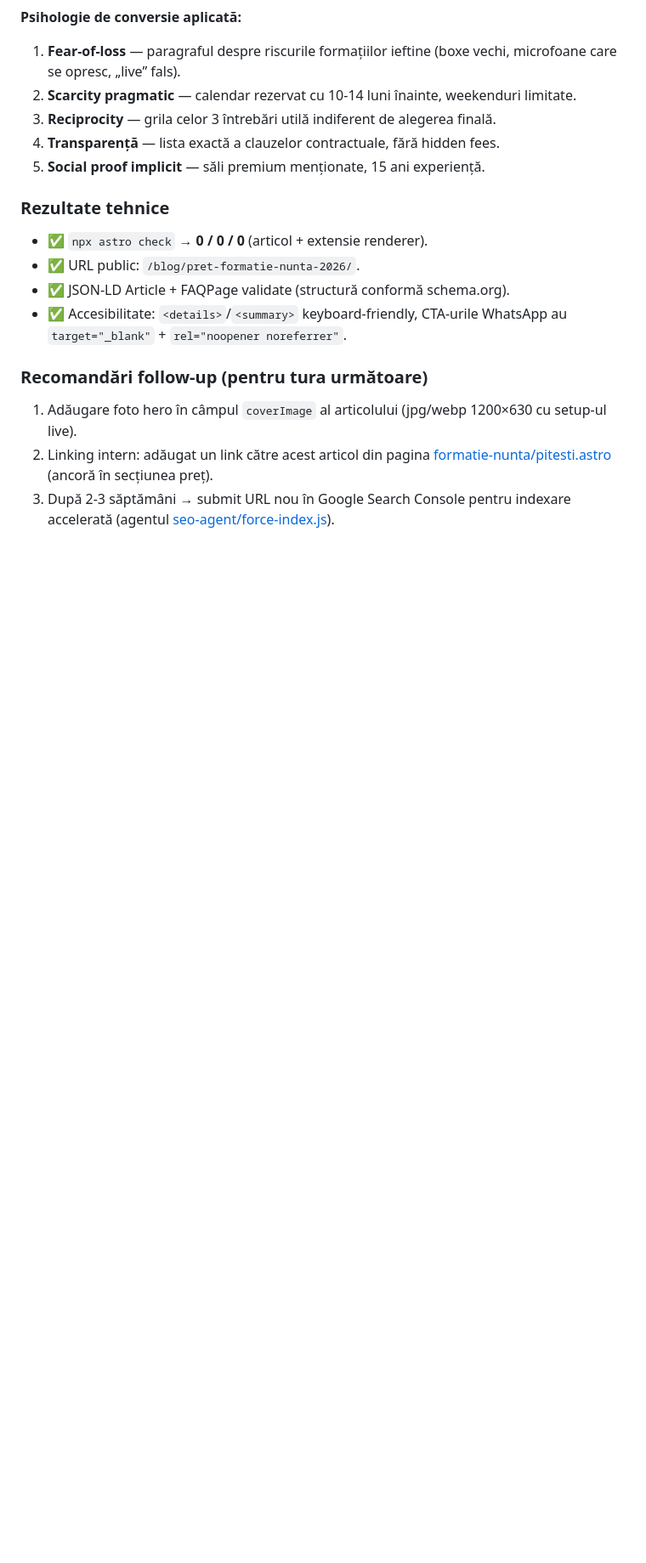
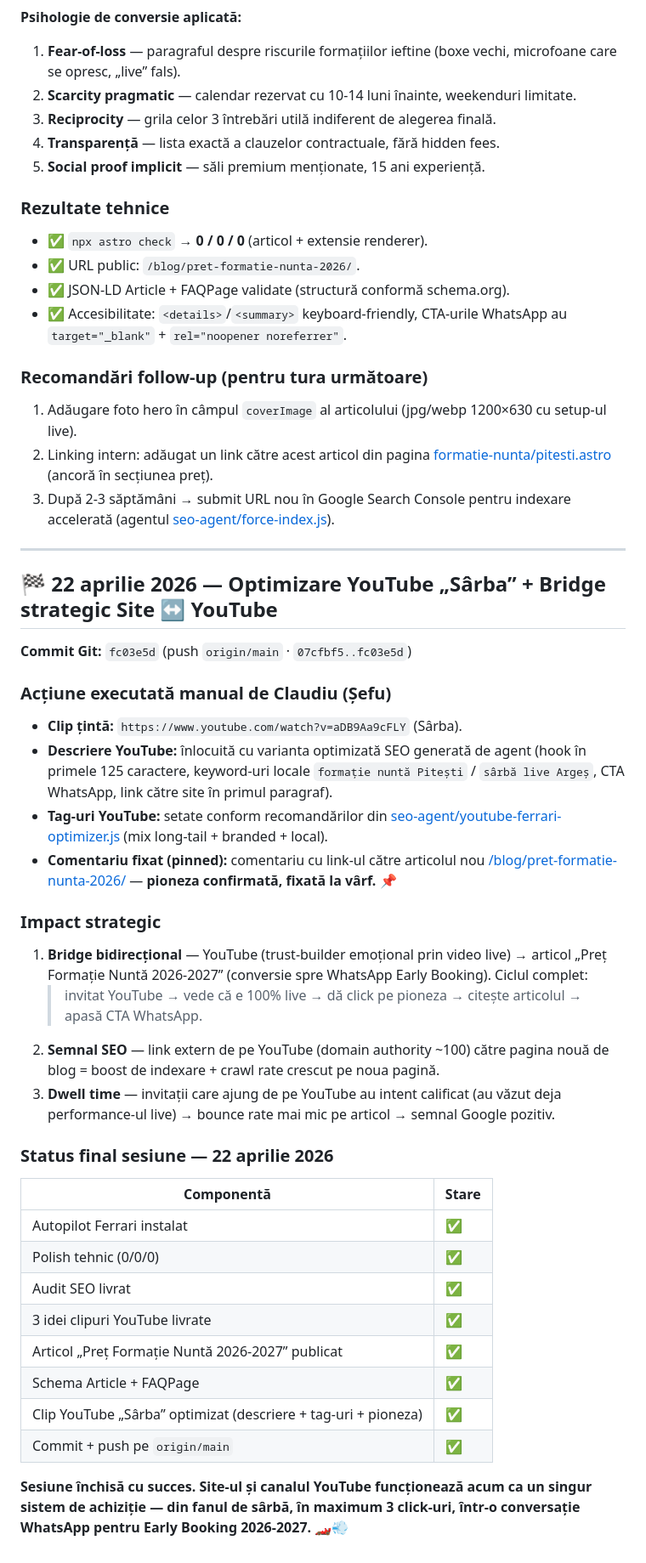
Before and after one commit to florentinapanaofficial-hash/Site-Trupa, a Markdown page: cheia-ferrari/3-Jurnal-Actiuni.md, the part around the change. Shown at 85% size. Drawn GitHub-style; blank space fills up the shorter version.

Commit message:
docs(jurnal): optimizare YouTube Sarba + bridge site-YT + inchidere sesiune 22 apr 2026

```diff
--- a/cheia-ferrari/3-Jurnal-Actiuni.md
+++ b/cheia-ferrari/3-Jurnal-Actiuni.md
@@ -140,3 +140,38 @@ Axate pe cuvântul-cheie principal **„formație nuntă Pitești / Argeș”**:
 1. Adăugare foto hero în câmpul `coverImage` al articolului (jpg/webp 1200×630 cu setup-ul live).
 2. Linking intern: adăugat un link către acest articol din pagina [formatie-nunta/pitesti.astro](src/pages/formatie-nunta/pitesti.astro) (ancoră în secțiunea preț).
 3. După 2-3 săptămâni → submit URL nou în Google Search Console pentru indexare accelerată (agentul [seo-agent/force-index.js](seo-agent/force-index.js)).
+
+---
+
+## 🏁 22 aprilie 2026 — Optimizare YouTube „Sârba” + Bridge strategic Site ↔ YouTube
+
+**Commit Git:** `fc03e5d` (push `origin/main` · `07cfbf5..fc03e5d`)
+
+### Acțiune executată manual de Claudiu (Șefu)
+
+- **Clip țintă:** `https://www.youtube.com/watch?v=aDB9Aa9cFLY` (Sârba).
+- **Descriere YouTube:** înlocuită cu varianta optimizată SEO generată de agent (hook în primele 125 caractere, keyword-uri locale `formație nuntă Pitești` / `sârbă live Argeș`, CTA WhatsApp, link către site în primul paragraf).
+- **Tag-uri YouTube:** setate conform recomandărilor din [seo-agent/youtube-ferrari-optimizer.js](seo-agent/youtube-ferrari-optimizer.js/) (mix long-tail + branded + local).
+- **Comentariu fixat (pinned):** comentariu cu link-ul către articolul nou [/blog/pret-formatie-nunta-2026/](src/pages/blog/%5Bslug%5D.astro) — **pioneza confirmată, fixată la vârf.** 📌
+
+### Impact strategic
+
+1. **Bridge bidirecțional** — YouTube (trust-builder emoțional prin video live) → articol „Preț Formație Nuntă 2026-2027” (conversie spre WhatsApp Early Booking). Ciclul complet:
+   > invitat YouTube → vede că e 100% live → dă click pe pioneza → citește articolul → apasă CTA WhatsApp.
+2. **Semnal SEO** — link extern de pe YouTube (domain authority ~100) către pagina nouă de blog = boost de indexare + crawl rate crescut pe noua pagină.
+3. **Dwell time** — invitații care ajung de pe YouTube au intent calificat (au văzut deja performance-ul live) → bounce rate mai mic pe articol → semnal Google pozitiv.
+
+### Status final sesiune — 22 aprilie 2026
+
+| Componentă | Stare |
+|---|---|
+| Autopilot Ferrari instalat | ✅ |
+| Polish tehnic (0/0/0) | ✅ |
+| Audit SEO livrat | ✅ |
+| 3 idei clipuri YouTube livrate | ✅ |
+| Articol „Preț Formație Nuntă 2026-2027” publicat | ✅ |
+| Schema Article + FAQPage | ✅ |
+| Clip YouTube „Sârba” optimizat (descriere + tag-uri + pioneza) | ✅ |
+| Commit + push pe `origin/main` | ✅ |
+
+**Sesiune închisă cu succes. Site-ul și canalul YouTube funcționează acum ca un singur sistem de achiziție — din fanul de sârbă, în maximum 3 click-uri, într-o conversație WhatsApp pentru Early Booking 2026-2027.** 🏎️💨
```
